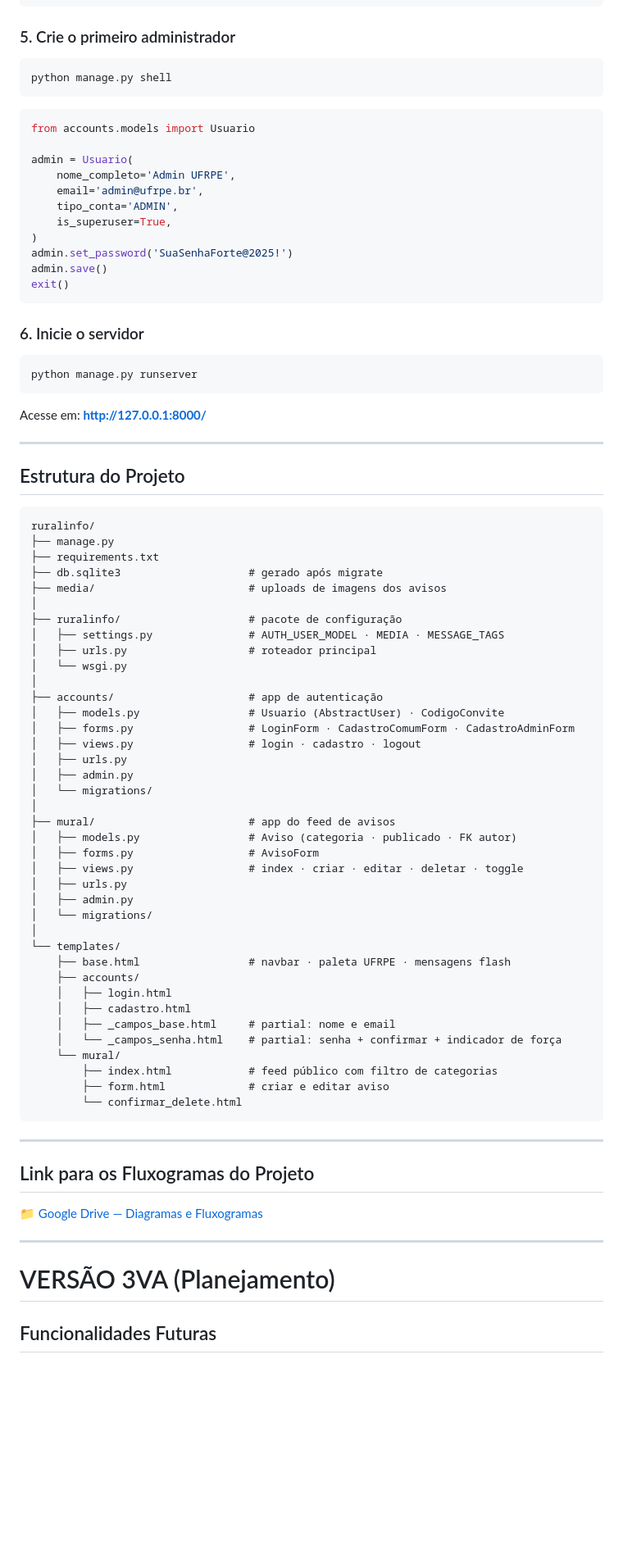
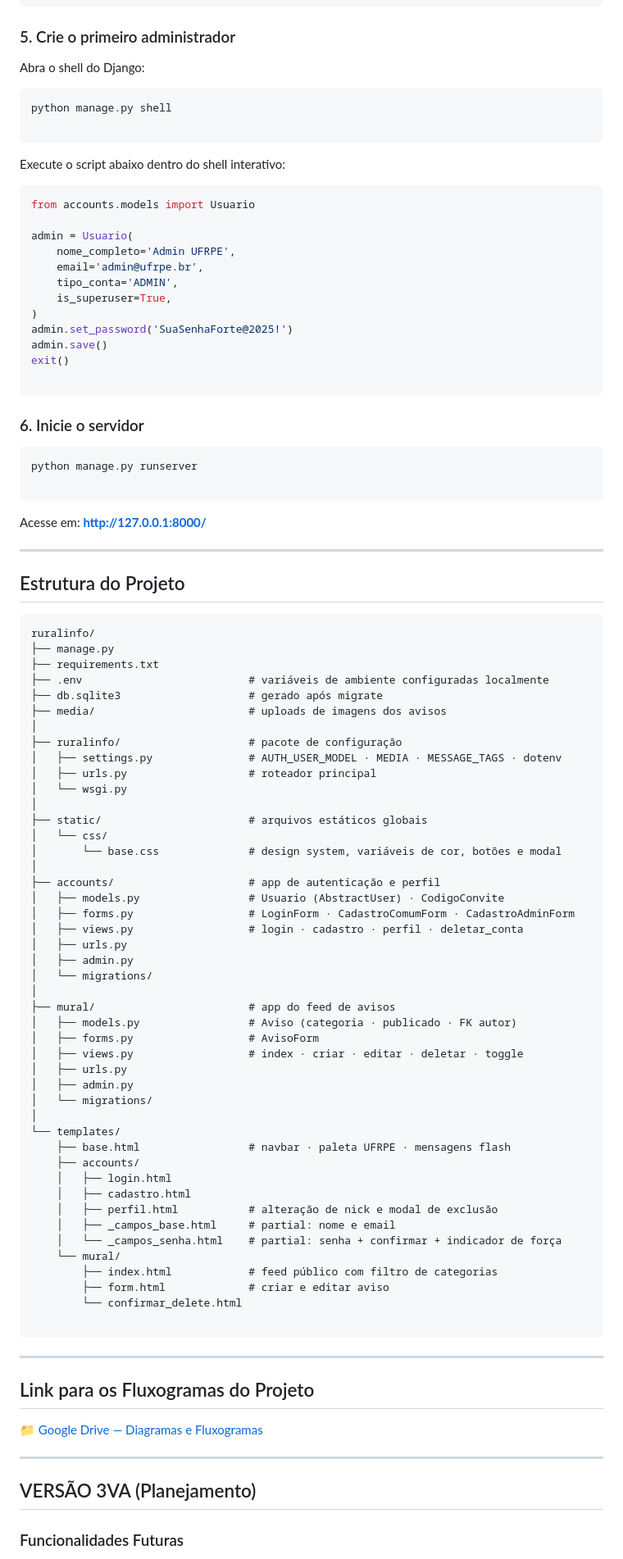
Before and after one commit to DanielMoreiraFr/Ruralinfo, a Markdown page: README.md, the part around one of its changes. Shown at 82% size. Drawn GitHub-style; blank space fills up the shorter version.

````diff
--- a/README.md
+++ b/README.md
@@ -95,9 +87,14 @@ python manage.py migrate
 
 ### 5. Crie o primeiro administrador
 
+Abra o shell do Django:
+
 ```bash
 python manage.py shell
+
 ```
+
+Execute o script abaixo dentro do shell interativo:
 
 ```python
 from accounts.models import Usuario
@@ -111,15 +108,17 @@ admin = Usuario(
 admin.set_password('SuaSenhaForte@2025!')
 admin.save()
 exit()
+
 ```
 
 ### 6. Inicie o servidor
 
 ```bash
 python manage.py runserver
+
 ```
 
-Acesse em: **http://127.0.0.1:8000/**
+Acesse em: **[http://127.0.0.1:8000/](http://127.0.0.1:8000/)**
 
 ---
 
@@ -129,18 +128,23 @@ Acesse em: **http://127.0.0.1:8000/**
 ruralinfo/
 ├── manage.py
 ├── requirements.txt
+├── .env                          # variáveis de ambiente configuradas localmente
 ├── db.sqlite3                    # gerado após migrate
 ├── media/                        # uploads de imagens dos avisos
 │
 ├── ruralinfo/                    # pacote de configuração
-│   ├── settings.py               # AUTH_USER_MODEL · MEDIA · MESSAGE_TAGS
+│   ├── settings.py               # AUTH_USER_MODEL · MEDIA · MESSAGE_TAGS · dotenv
 │   ├── urls.py                   # roteador principal
 │   └── wsgi.py
 │
-├── accounts/                     # app de autenticação
+├── static/                       # arquivos estáticos globais
+│   └── css/
+│       └── base.css              # design system, variáveis de cor, botões e modal
+│
+├── accounts/                     # app de autenticação e perfil
 │   ├── models.py                 # Usuario (AbstractUser) · CodigoConvite
 │   ├── forms.py                  # LoginForm · CadastroComumForm · CadastroAdminForm
-│   ├── views.py                  # login · cadastro · logout
+│   ├── views.py                  # login · cadastro · perfil · deletar_conta
 │   ├── urls.py
 │   ├── admin.py
 │   └── migrations/
@@ -158,12 +162,14 @@ ruralinfo/
     ├── accounts/
     │   ├── login.html
     │   ├── cadastro.html
+    │   ├── perfil.html           # alteração de nick e modal de exclusão
     │   ├── _campos_base.html     # partial: nome e email
     │   └── _campos_senha.html    # partial: senha + confirmar + indicador de força
     └── mural/
         ├── index.html            # feed público com filtro de categorias
         ├── form.html             # criar e editar aviso
         └── confirmar_delete.html
+
 ```
 
 ---
@@ -174,7 +180,7 @@ ruralinfo/
 
 ---
 
-# VERSÃO 3VA (Planejamento)
+## VERSÃO 3VA (Planejamento)
 
-## Funcionalidades Futuras
+### Funcionalidades Futuras
 
````
Also changed, not shown: other parts of README.md (+86 -58 lines).
